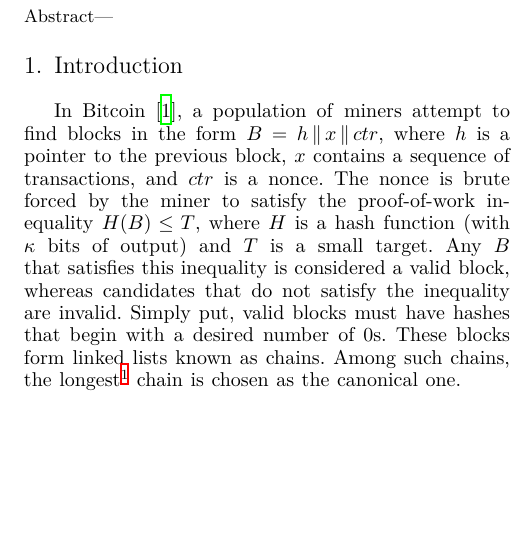
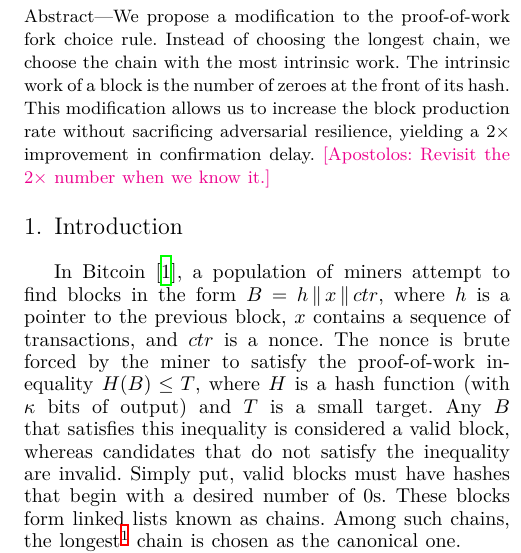
Before and after one commit to commonprefix/poem, a LaTeX thesis (poem.tex, which reads abstract.tex): part of one column of page 1 of 9, cut at the place of the change, the shorter picture padded with empty space. Compiled offline with XeLaTeX; a LaTeX package or settings file that is missing is left out.

Commit message:
Add abstract

```diff
--- a/abstract.tex
+++ b/abstract.tex
@@ -1,2 +1,9 @@
 \begin{abstract}
+  We propose a modification to the proof-of-work fork choice rule.
+  Instead of choosing the longest chain, we choose the chain with the most
+  \emph{intrinsic work}. The intrinsic work of a block is the number of
+  zeroes at the front of its hash. This modification allows us to increase
+  the block production rate without sacrificing adversarial resilience,
+  yielding a $2\times$ improvement in confirmation delay.
+  \atnote{Revisit the $2\times$ number when we know it.}
 \end{abstract}
```
